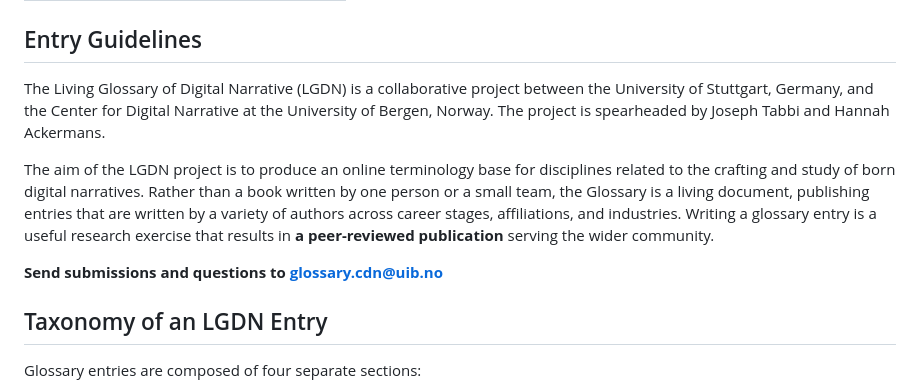
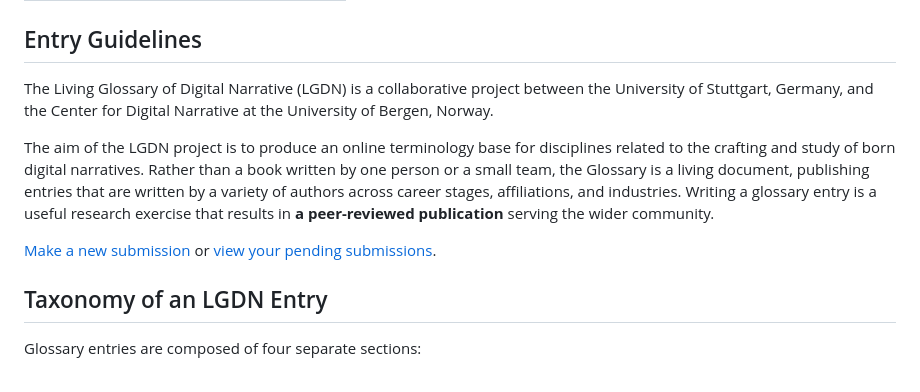
Before and after one commit to Center-for-Digital-Narrative/Living-Glossary-of-Digital-Narrative, a Markdown page: src/pages/submit.md, the part around the change. Drawn GitHub-style.

Commit message:
Update submit.md
added the OJS link!

```diff
--- a/src/pages/submit.md
+++ b/src/pages/submit.md
@@ -5,11 +5,11 @@ title: Submit
 
 ## Entry Guidelines
 
-The Living Glossary of Digital Narrative (LGDN) is a collaborative project between the University of Stuttgart, Germany, and the Center for Digital Narrative at the University of Bergen, Norway. The project is spearheaded by Joseph Tabbi and Hannah Ackermans.
+The Living Glossary of Digital Narrative (LGDN) is a collaborative project between the University of Stuttgart, Germany, and the Center for Digital Narrative at the University of Bergen, Norway.
 
 The aim of the LGDN project is to produce an online terminology base for disciplines related to the crafting and study of born digital narratives. Rather than a book written by one person or a small team, the Glossary is a living document, publishing entries that are written by a variety of authors across career stages, affiliations, and industries. Writing a glossary entry is a useful research exercise that results in **a peer-reviewed publication** serving the wider community.
 
-**Send submissions and questions to glossary.cdn@uib.no**
+[Make a new submission](https://ojs.cdn.uib.no/index.php/lgdn/submission) or [view your pending submissions](https://ojs.cdn.uib.no/index.php/lgdn/submission).
 
 ## Taxonomy of an LGDN Entry
 Glossary entries are composed of four separate sections:
```
